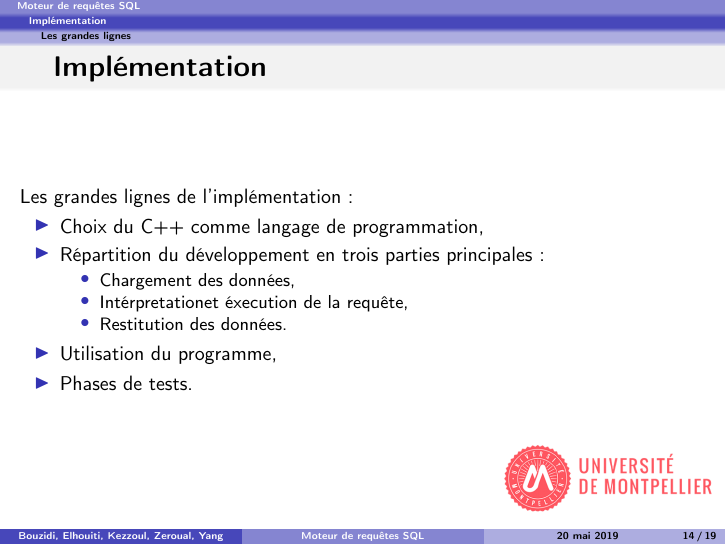
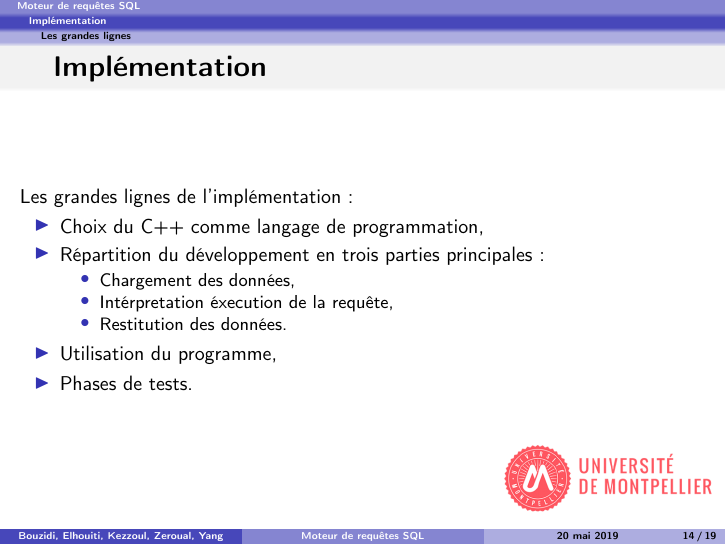
Before and after one commit to massykezzoul/Moteur-SQL, LaTeX slides (soutenance/diapo.tex): page 14 of 19. Compiled offline with pdfLaTeX.

Commit message:
Intérpretation

```diff
--- a/soutenance/diapo.tex
+++ b/soutenance/diapo.tex
@@ -221,7 +221,7 @@ Découpage de la conception en deux parties principales:
     \item Répartition du développement en trois parties principales :
     \begin{itemize}
       \item Chargement des données,
-      \item Intérpretationet éxecution de la requête,
+      \item Intérpretation éxecution de la requête,
       \item Restitution des données.
     \end{itemize}
     \item Utilisation du programme,
```
